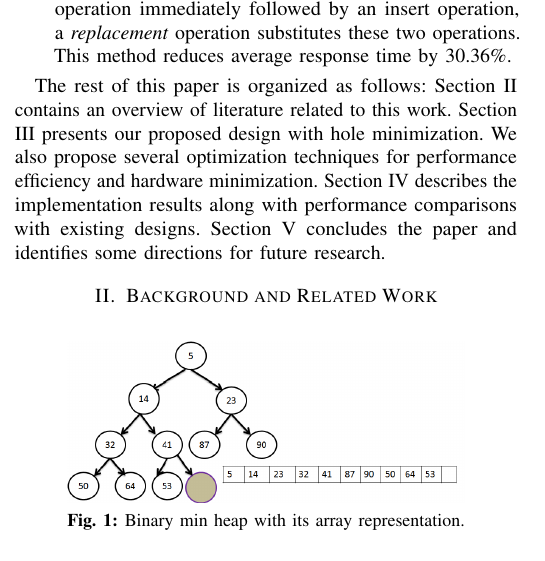
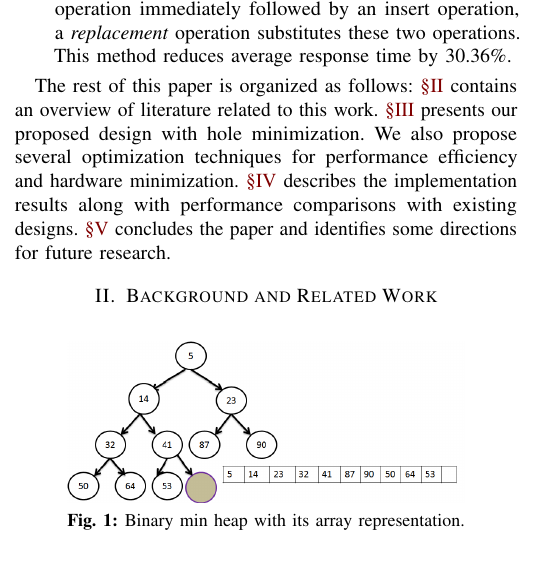
Before and after one commit to alammonjur/sc16, a LaTeX paper (sc16.tex, which reads background.tex, cmds.tex, intro.tex): part of one column of page 1 of 9, cut so that both start at the same text. Compiled offline with pdfLaTeX; a missing font is replaced by an installed copy or a similar font; a LaTeX package or settings file that is missing is left out.

Commit message:
formatting

```diff
--- a/background.tex
+++ b/background.tex
@@ -1,4 +1,5 @@
 \section{Background and Related Work}
+\label{s:background}
 
 \begin{figure}[!ht]
   \centering
--- a/cmds.tex
+++ b/cmds.tex
@@ -7,6 +7,8 @@
 %\widowpenalty=10000
 
 %\linespread{1.2}
+
+\fvset{fontsize=\scriptsize,xleftmargin=8pt,numbers=left,numbersep=5pt}
 
 \input{code/fmt}
 \newcommand{\figrule}{\hrule width \hsize height .33pt}
@@ -19,6 +21,8 @@
 \setlength{\jot}{0pt}
 
 \def\Snospace~{\S{}}
+\renewcommand*\sectionautorefname{\Snospace}
+\def\sectionautorefname{\Snospace}
 \def\subsectionautorefname{\Snospace}
 \def\subsubsectionautorefname{\Snospace}
 \def\chapterautorefname{\Snospace}
@@ -76,6 +80,7 @@
 \input{glyphtounicode}
 \pdfgentounicode=1
 
+\newcolumntype{R}[1]{>{\raggedleft\let\newline\\\arraybackslash\hspace{0pt}}p{#1}}
 
 % include macros
 \newcommand{\includepdf}[1]{
--- a/intro.tex
+++ b/intro.tex
@@ -19,8 +19,8 @@ The contributions of this paper are summarized as follows:
 \item {\bf Replacement operation:} Upon detection of a min-delete operation immediately followed by an insert operation, a {\it replacement} operation substitutes these two operations. This method reduces average response time by 30.36\%.
 \end{itemize}
 
-The rest of this paper is organized as follows: Section II contains an overview of literature related to this work.
-Section III presents our proposed design with hole minimization.
-We also propose several optimization techniques for performance efficiency and hardware minimization.
-Section IV describes the implementation results along with performance comparisons with existing designs.
-Section V concludes the paper and identifies some directions for future research.
+The rest of this paper is organized as follows:
+\autoref{s:background} contains an overview of literature related to this work.
+\autoref{s:impl} presents our proposed design with hole minimization. We also propose several optimization techniques for performance efficiency and hardware minimization.
+\autoref{s:eval} describes the implementation results along with performance comparisons with existing designs.
+\autoref{s:cons} concludes the paper and identifies some directions for future research.
```
Also changed, not shown: cons.tex (+1 -0 lines), eval.tex (+1 -0 lines), impl.tex (+2 -0 lines), sc16.pdf.
